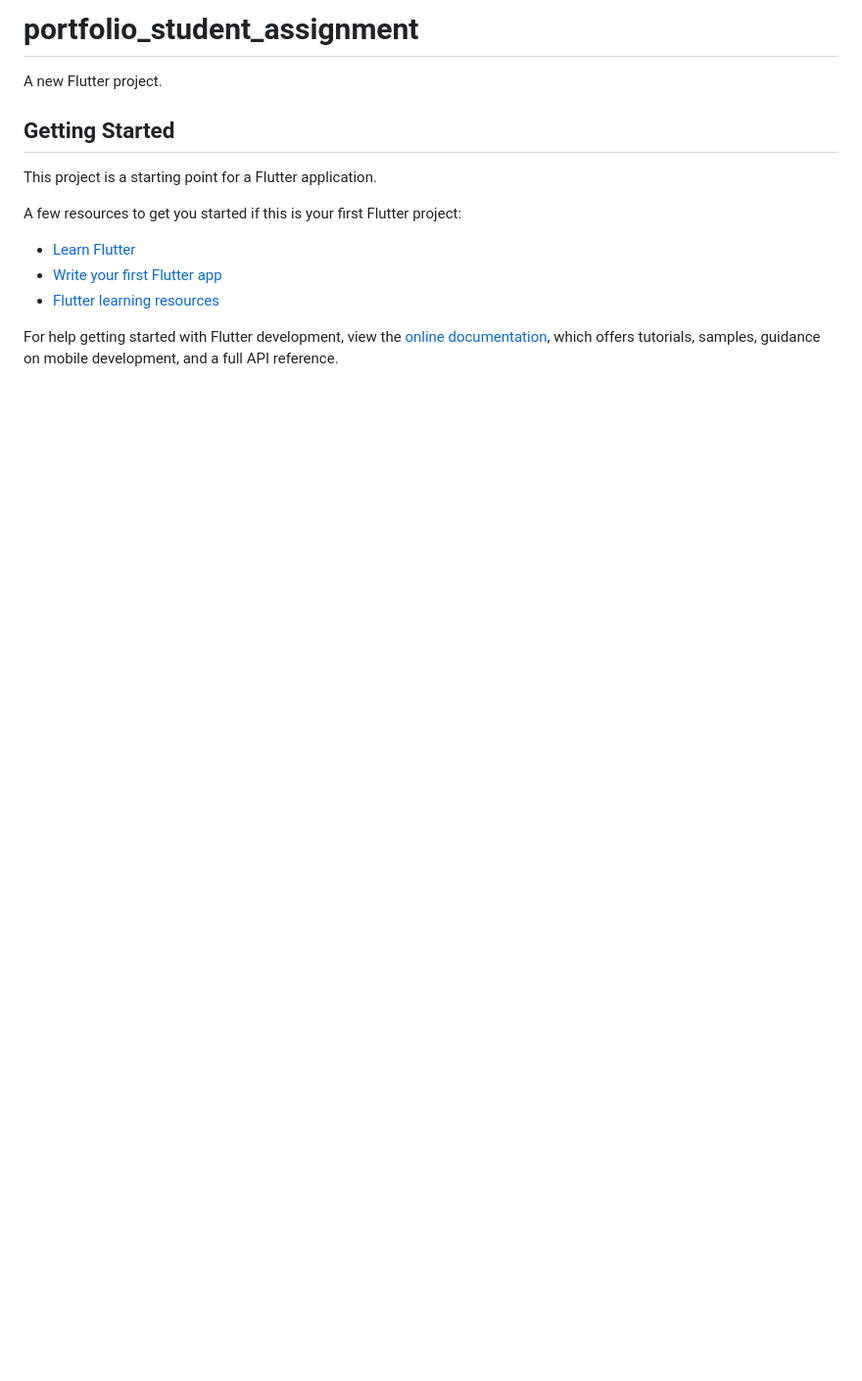
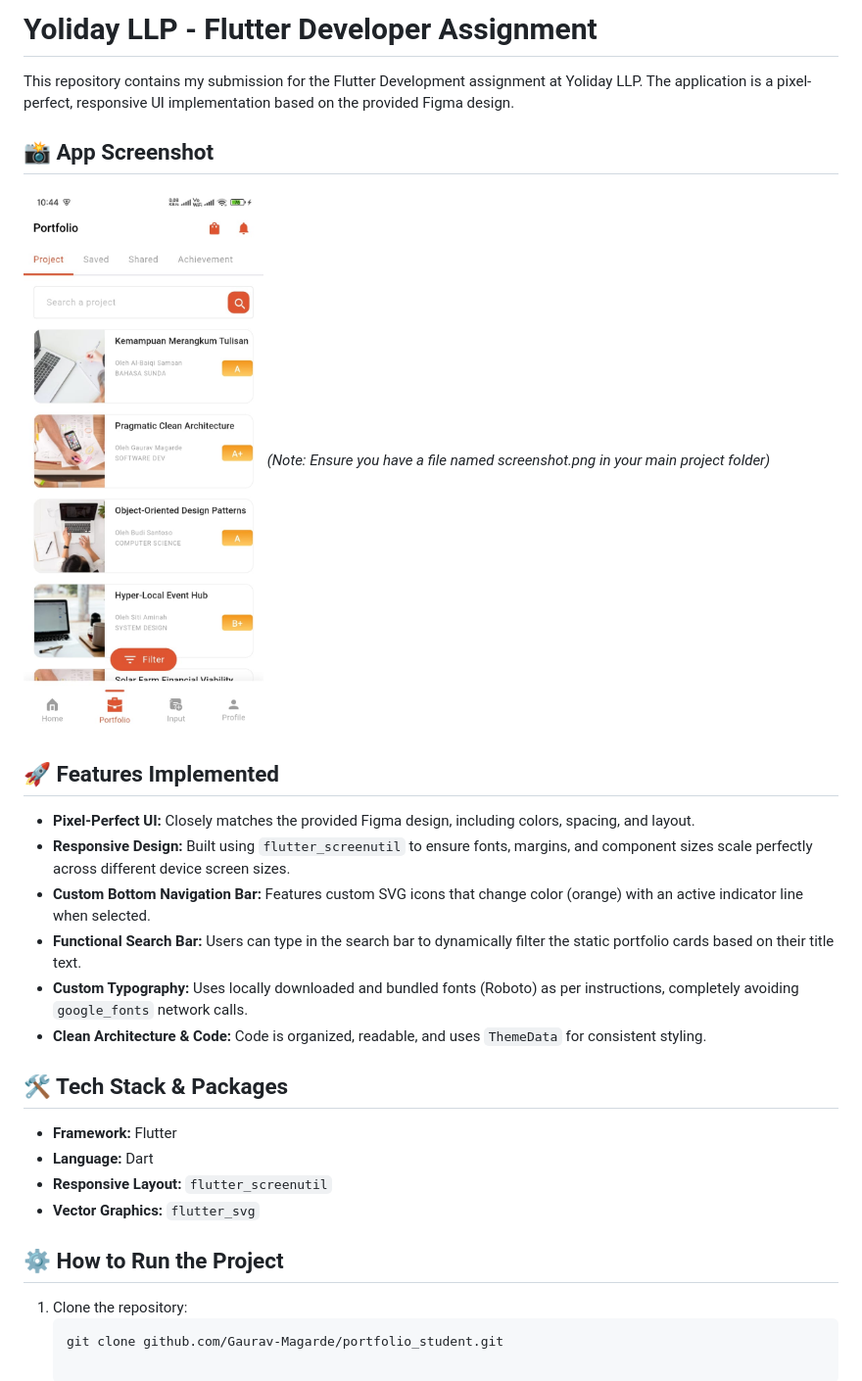
Before and after one commit to Gaurav-Magarde/portfolio_student, a Markdown page: README.md, the part around the change. Shown: that part at 98% size. Drawn GitHub-style; pictures changed too: screenshots/screenshot.jpeg (added); blank space fills up the shorter version.

Commit message:
Readme:Add readme

````diff
--- a/README.md
+++ b/README.md
@@ -1,17 +1,30 @@
-# portfolio_student_assignment
+# Yoliday LLP - Flutter Developer Assignment
 
-A new Flutter project.
+This repository contains my submission for the Flutter Development assignment at Yoliday LLP. The application is a pixel-perfect, responsive UI implementation based on the provided Figma design.
 
-## Getting Started
+## 📸 App Screenshot
 
-This project is a starting point for a Flutter application.
+![App Screenshot](./screenshots/screenshot.jpeg)
+*(Note: Ensure you have a file named screenshot.png in your main project folder)*
 
-A few resources to get you started if this is your first Flutter project:
+## 🚀 Features Implemented
 
-- [Learn Flutter](https://docs.flutter.dev/get-started/learn-flutter)
-- [Write your first Flutter app](https://docs.flutter.dev/get-started/codelab)
-- [Flutter learning resources](https://docs.flutter.dev/reference/learning-resources)
+* **Pixel-Perfect UI:** Closely matches the provided Figma design, including colors, spacing, and layout.
+* **Responsive Design:** Built using `flutter_screenutil` to ensure fonts, margins, and component sizes scale perfectly across different device screen sizes.
+* **Custom Bottom Navigation Bar:** Features custom SVG icons that change color (orange) with an active indicator line when selected.
+* **Functional Search Bar:** Users can type in the search bar to dynamically filter the static portfolio cards based on their title text.
+* **Custom Typography:** Uses locally downloaded and bundled fonts (Roboto) as per instructions, completely avoiding `google_fonts` network calls.
+* **Clean Architecture & Code:** Code is organized, readable, and uses `ThemeData` for consistent styling.
 
-For help getting started with Flutter development, view the
-[online documentation](https://docs.flutter.dev/), which offers tutorials,
-samples, guidance on mobile development, and a full API reference.
+## 🛠️ Tech Stack & Packages
+
+* **Framework:** Flutter
+* **Language:** Dart
+* **Responsive Layout:** `flutter_screenutil`
+* **Vector Graphics:** `flutter_svg`
+
+## ⚙️ How to Run the Project
+
+1. Clone the repository:
+   ```bash
+   git clone github.com/Gaurav-Magarde/portfolio_student.git
````
